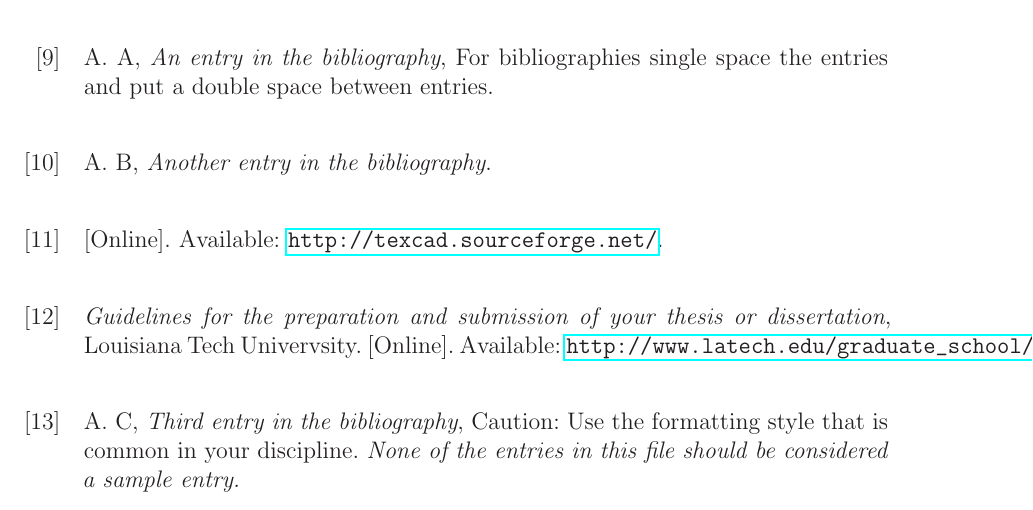
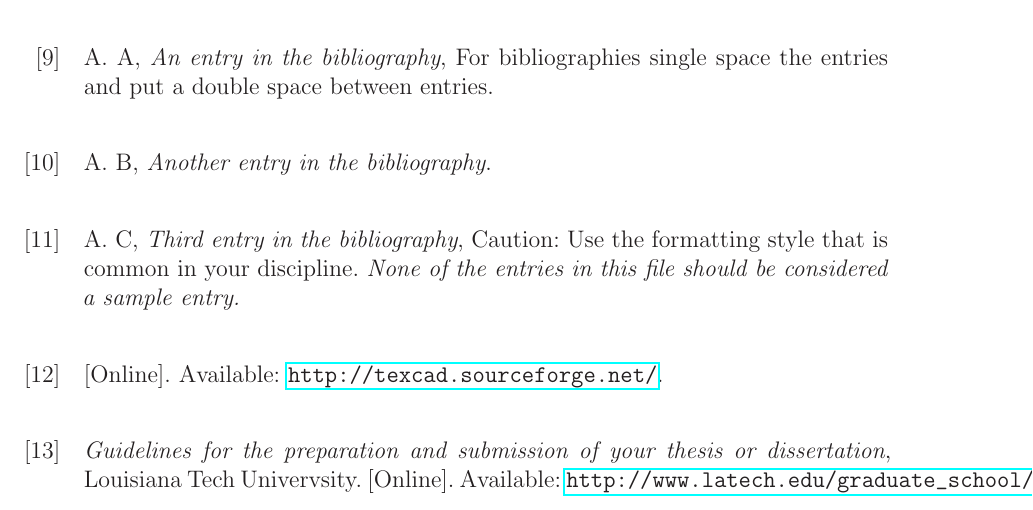
Before and after one commit to jonbwalters/LaTeX_thesis_template, a LaTeX thesis (thesis.tex): part of page 30 of 31, cut so that both start at the same text. Compiled offline with LaTeX, dvips and Ghostscript; a LaTeX package or settings file that is missing is left out.

Commit message:
Put nocite in chapter

```diff
--- a/thesis.tex
+++ b/thesis.tex
@@ -96,7 +96,6 @@
 	\addcontentsline{toc}{chapter}{BIBLIOGRAPHY}
 	\begin{singlespace}
 
-	\nocite{bib3}
 	\setlength{\bibitemsep}{24pt}
 	\printbibliography[
 		title={\MakeUppercase{Bibliography}}
```
Also changed, not shown: tex/chapter_02.tex (+2 -0 lines).
